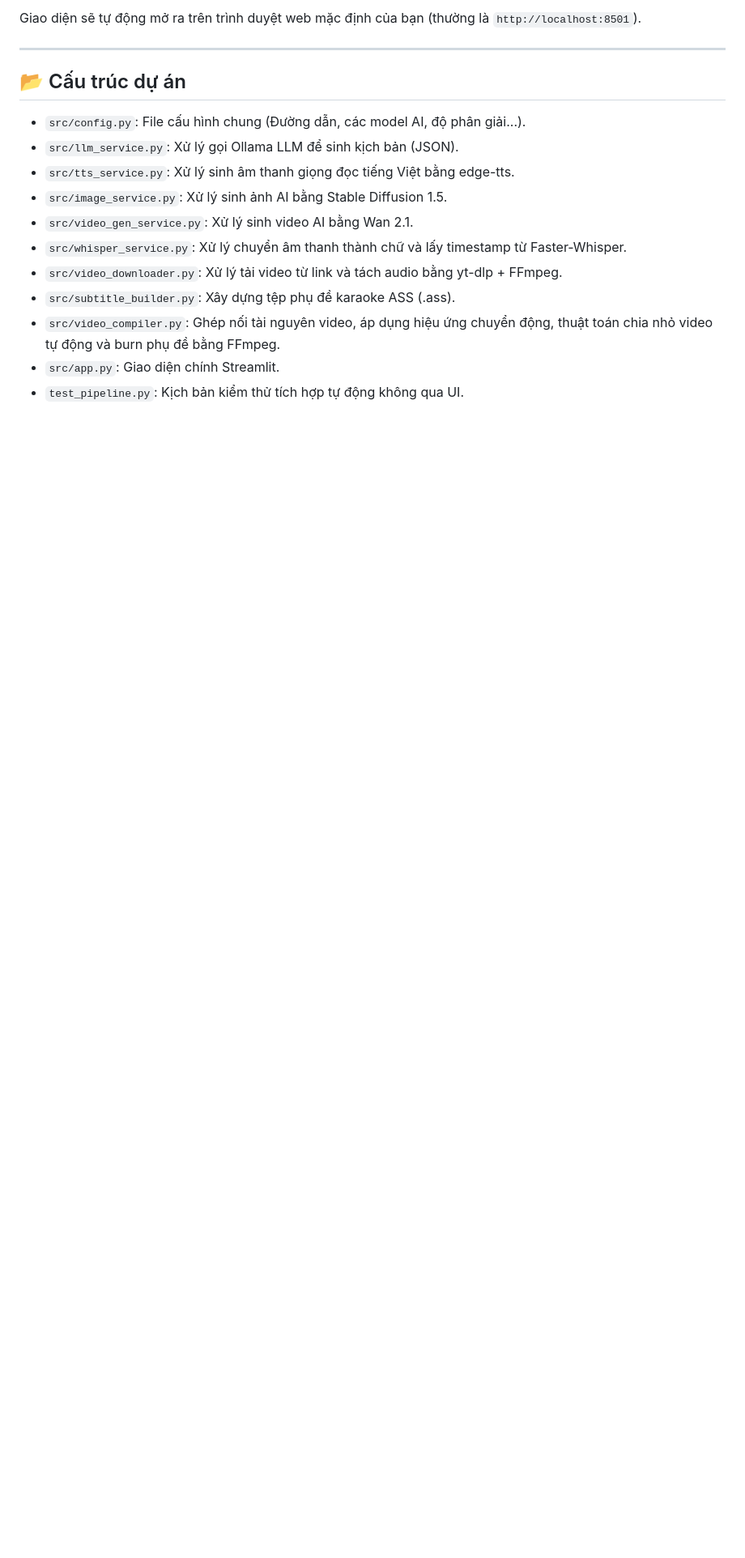
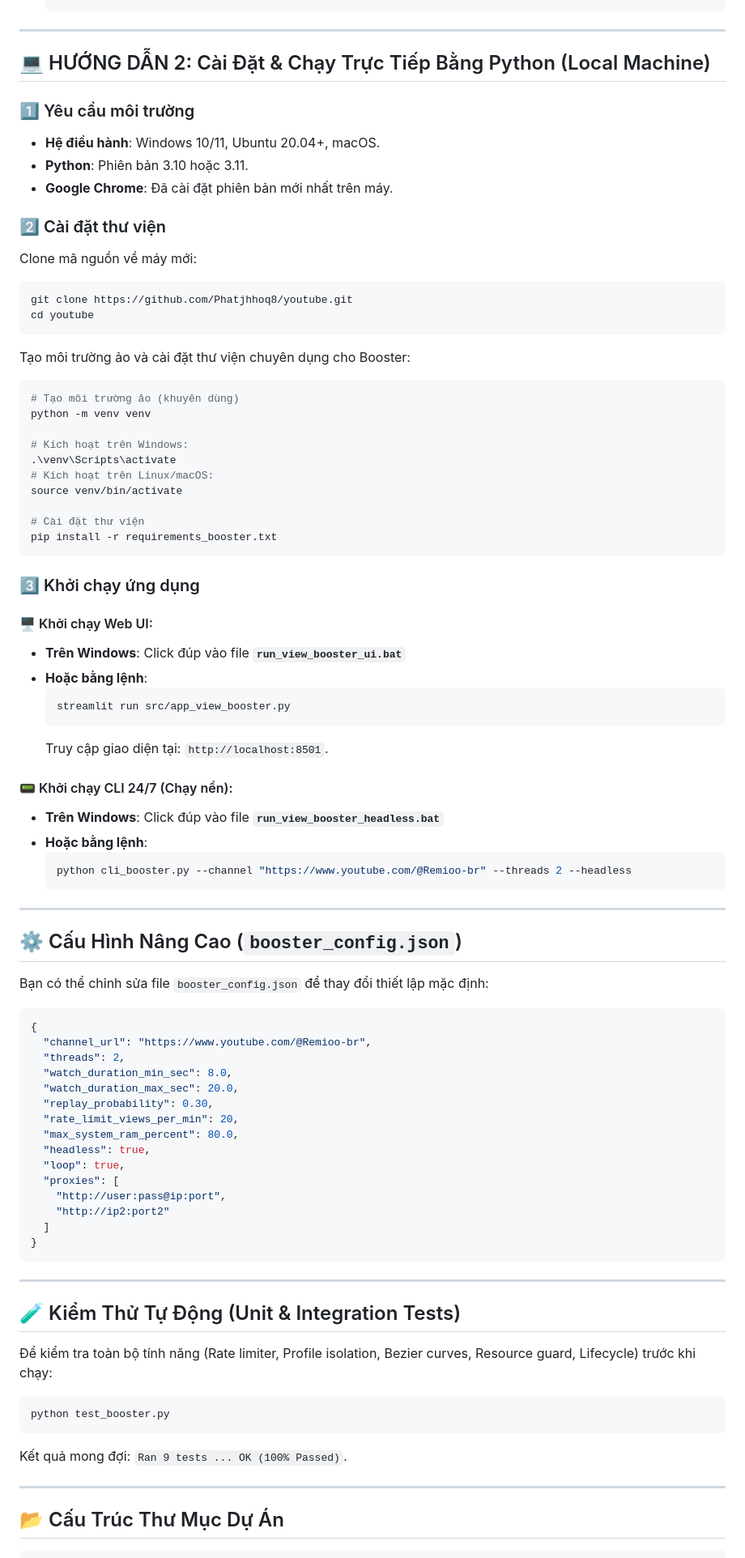
Before and after one commit to HalogenFlo/youtube, a Markdown page: README.md, the part around one of its changes. Shown at 81% size. Drawn GitHub-style; blank space fills up the shorter version.

Commit message:
docs: update comprehensive README with Docker and local installation guides

````diff
--- a/README.md
+++ b/README.md
@@ -78,18 +46,86 @@ Bạn có thể chạy nhanh ứng dụng giao diện web bằng cách:
    ```
-
-Giao diện sẽ tự động mở ra trên trình duyệt web mặc định của bạn (thường là `http://localhost:8501`).
 
 ---
 
-## 📂 Cấu trúc dự án
-*   `src/config.py`: File cấu hình chung (Đường dẫn, các model AI, độ phân giải...).
-*   `src/llm_service.py`: Xử lý gọi Ollama LLM để sinh kịch bản (JSON).
-*   `src/tts_service.py`: Xử lý sinh âm thanh giọng đọc tiếng Việt bằng edge-tts.
-*   `src/image_service.py`: Xử lý sinh ảnh AI bằng Stable Diffusion 1.5.
-*   `src/video_gen_service.py`: Xử lý sinh video AI bằng Wan 2.1.
-*   `src/whisper_service.py`: Xử lý chuyển âm thanh thành chữ và lấy timestamp từ Faster-Whisper.
-*   `src/video_downloader.py`: Xử lý tải video từ link và tách audio bằng yt-dlp + FFmpeg.
-*   `src/subtitle_builder.py`: Xây dựng tệp phụ đề karaoke ASS (.ass).
-*   `src/video_compiler.py`: Ghép nối tài nguyên video, áp dụng hiệu ứng chuyển động, thuật toán chia nhỏ video tự động và burn phụ đề bằng FFmpeg.
-*   `src/app.py`: Giao diện chính Streamlit.
-*   `test_pipeline.py`: Kịch bản kiểm thử tích hợp tự động không qua UI.
+## 💻 HƯỚNG DẪN 2: Cài Đặt & Chạy Trực Tiếp Bằng Python (Local Machine)
+
+### 1️⃣ Yêu cầu môi trường
+* **Hệ điều hành**: Windows 10/11, Ubuntu 20.04+, macOS.
+* **Python**: Phiên bản 3.10 hoặc 3.11.
+* **Google Chrome**: Đã cài đặt phiên bản mới nhất trên máy.
+
+### 2️⃣ Cài đặt thư viện
+Clone mã nguồn về máy mới:
+```bash
+git clone https://github.com/Phatjhhoq8/youtube.git
+cd youtube
+```
+
+Tạo môi trường ảo và cài đặt thư viện chuyên dụng cho Booster:
+```bash
+# Tạo môi trường ảo (khuyên dùng)
+python -m venv venv
+
+# Kích hoạt trên Windows:
+.\venv\Scripts\activate
+# Kích hoạt trên Linux/macOS:
+source venv/bin/activate
+
+# Cài đặt thư viện
+pip install -r requirements_booster.txt
+```
+
+### 3️⃣ Khởi chạy ứng dụng
+
+#### 🖥️ Khởi chạy Web UI:
+* **Trên Windows**: Click đúp vào file **`run_view_booster_ui.bat`**
+* **Hoặc bằng lệnh**:
+  ```bash
+  streamlit run src/app_view_booster.py
+  ```
+  Truy cập giao diện tại: `http://localhost:8501`.
+
+#### 📟 Khởi chạy CLI 24/7 (Chạy nền):
+* **Trên Windows**: Click đúp vào file **`run_view_booster_headless.bat`**
+* **Hoặc bằng lệnh**:
+  ```bash
+  python cli_booster.py --channel "https://www.youtube.com/@Remioo-br" --threads 2 --headless
+  ```
+
+---
+
+## ⚙️ Cấu Hình Nâng Cao (`booster_config.json`)
+
+Bạn có thể chỉnh sửa file `booster_config.json` để thay đổi thiết lập mặc định:
+```json
+{
+  "channel_url": "https://www.youtube.com/@Remioo-br",
+  "threads": 2,
+  "watch_duration_min_sec": 8.0,
+  "watch_duration_max_sec": 20.0,
+  "replay_probability": 0.30,
+  "rate_limit_views_per_min": 20,
+  "max_system_ram_percent": 80.0,
+  "headless": true,
+  "loop": true,
+  "proxies": [
+    "http://user:pass@ip:port",
+    "http://ip2:port2"
+  ]
+}
+```
+
+---
+
+## 🧪 Kiểm Thử Tự Động (Unit & Integration Tests)
+
+Để kiểm tra toàn bộ tính năng (Rate limiter, Profile isolation, Bezier curves, Resource guard, Lifecycle) trước khi chạy:
+```bash
+python test_booster.py
+```
+Kết quả mong đợi: `Ran 9 tests ... OK (100% Passed)`.
+
+---
+
+## 📂 Cấu Trúc Thư Mục Dự Án
+
````
Also changed, not shown: other parts of README.md (+47 -57 lines).
